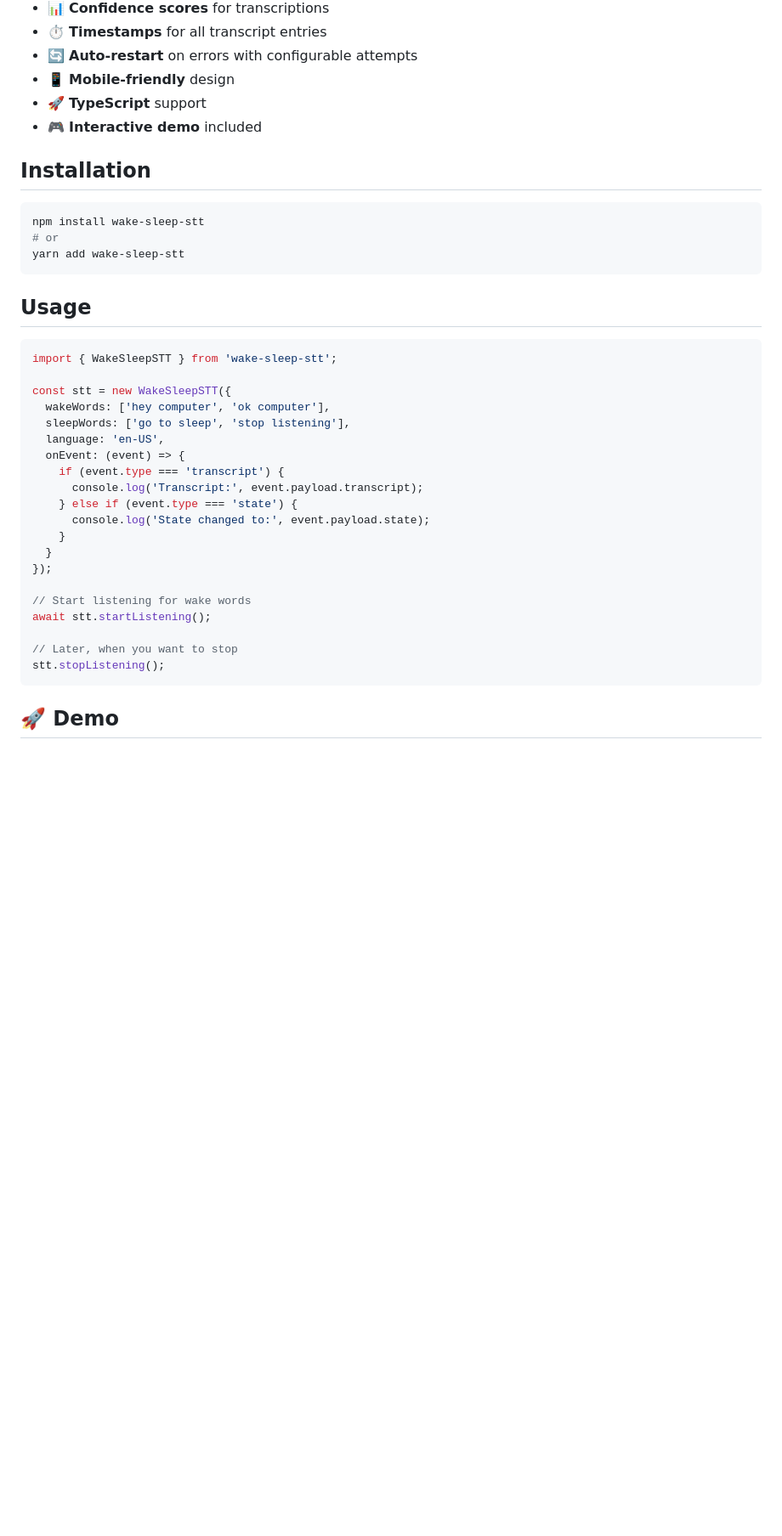
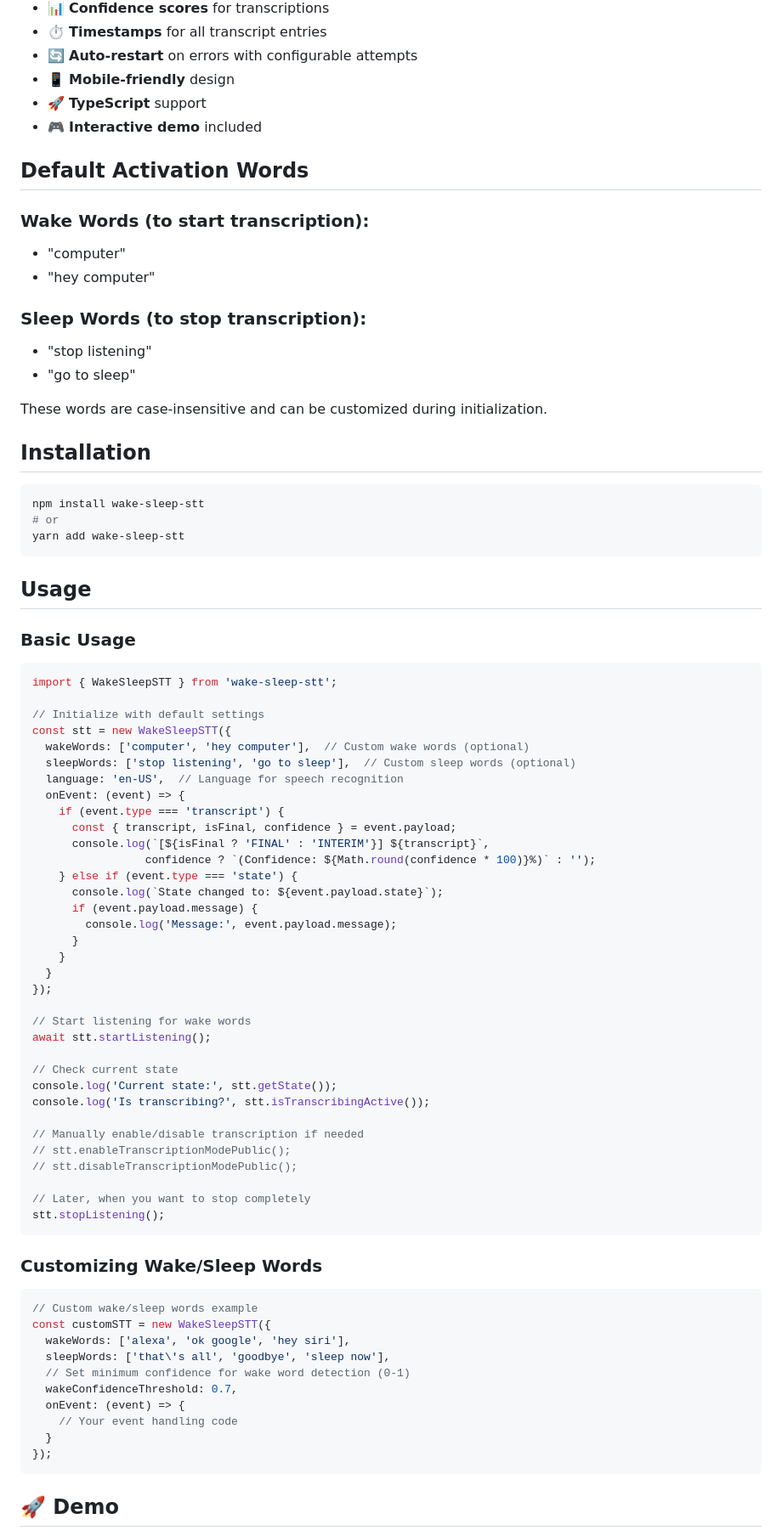
Before and after one commit to AbhishekSingh2002/wake-sleep-stt, a Markdown page: README.md, the part around the change. Shown at 85% size. GitHub-like rendering; blank space fills up the shorter version.

Commit message:
docs: update README with wake/sleep word documentation and usage examples

````diff
--- a/README.md
+++ b/README.md
@@ -16,6 +16,18 @@ A modern, feature-rich JavaScript/TypeScript library for implementing wake-word
 - 🚀 **TypeScript** support
 - 🎮 **Interactive demo** included
 
+## Default Activation Words
+
+### Wake Words (to start transcription):
+- "computer"
+- "hey computer"
+
+### Sleep Words (to stop transcription):
+- "stop listening"
+- "go to sleep"
+
+These words are case-insensitive and can be customized during initialization.
+
 ## Installation
 
 ```bash
@@ -26,18 +38,26 @@ yarn add wake-sleep-stt
 
 ## Usage
 
+### Basic Usage
+
 ```typescript
 import { WakeSleepSTT } from 'wake-sleep-stt';
 
+// Initialize with default settings
 const stt = new WakeSleepSTT({
-  wakeWords: ['hey computer', 'ok computer'],
-  sleepWords: ['go to sleep', 'stop listening'],
-  language: 'en-US',
+  wakeWords: ['computer', 'hey computer'],  // Custom wake words (optional)
+  sleepWords: ['stop listening', 'go to sleep'],  // Custom sleep words (optional)
+  language: 'en-US',  // Language for speech recognition
   onEvent: (event) => {
     if (event.type === 'transcript') {
-      console.log('Transcript:', event.payload.transcript);
+      const { transcript, isFinal, confidence } = event.payload;
+      console.log(`[${isFinal ? 'FINAL' : 'INTERIM'}] ${transcript}`,
+                 confidence ? `(Confidence: ${Math.round(confidence * 100)}%)` : '');
     } else if (event.type === 'state') {
-      console.log('State changed to:', event.payload.state);
+      console.log(`State changed to: ${event.payload.state}`);
+      if (event.payload.message) {
+        console.log('Message:', event.payload.message);
+      }
     }
   }
 });
@@ -45,8 +65,31 @@ const stt = new WakeSleepSTT({
 // Start listening for wake words
 await stt.startListening();
 
-// Later, when you want to stop
+// Check current state
+console.log('Current state:', stt.getState());
+console.log('Is transcribing?', stt.isTranscribingActive());
+
+// Manually enable/disable transcription if needed
+// stt.enableTranscriptionModePublic();
+// stt.disableTranscriptionModePublic();
+
+// Later, when you want to stop completely
 stt.stopListening();
+```
+
+### Customizing Wake/Sleep Words
+
+```typescript
+// Custom wake/sleep words example
+const customSTT = new WakeSleepSTT({
+  wakeWords: ['alexa', 'ok google', 'hey siri'],
+  sleepWords: ['that\'s all', 'goodbye', 'sleep now'],
+  // Set minimum confidence for wake word detection (0-1)
+  wakeConfidenceThreshold: 0.7,
+  onEvent: (event) => {
+    // Your event handling code
+  }
+});
 ```
 
 ## 🚀 Demo
````
